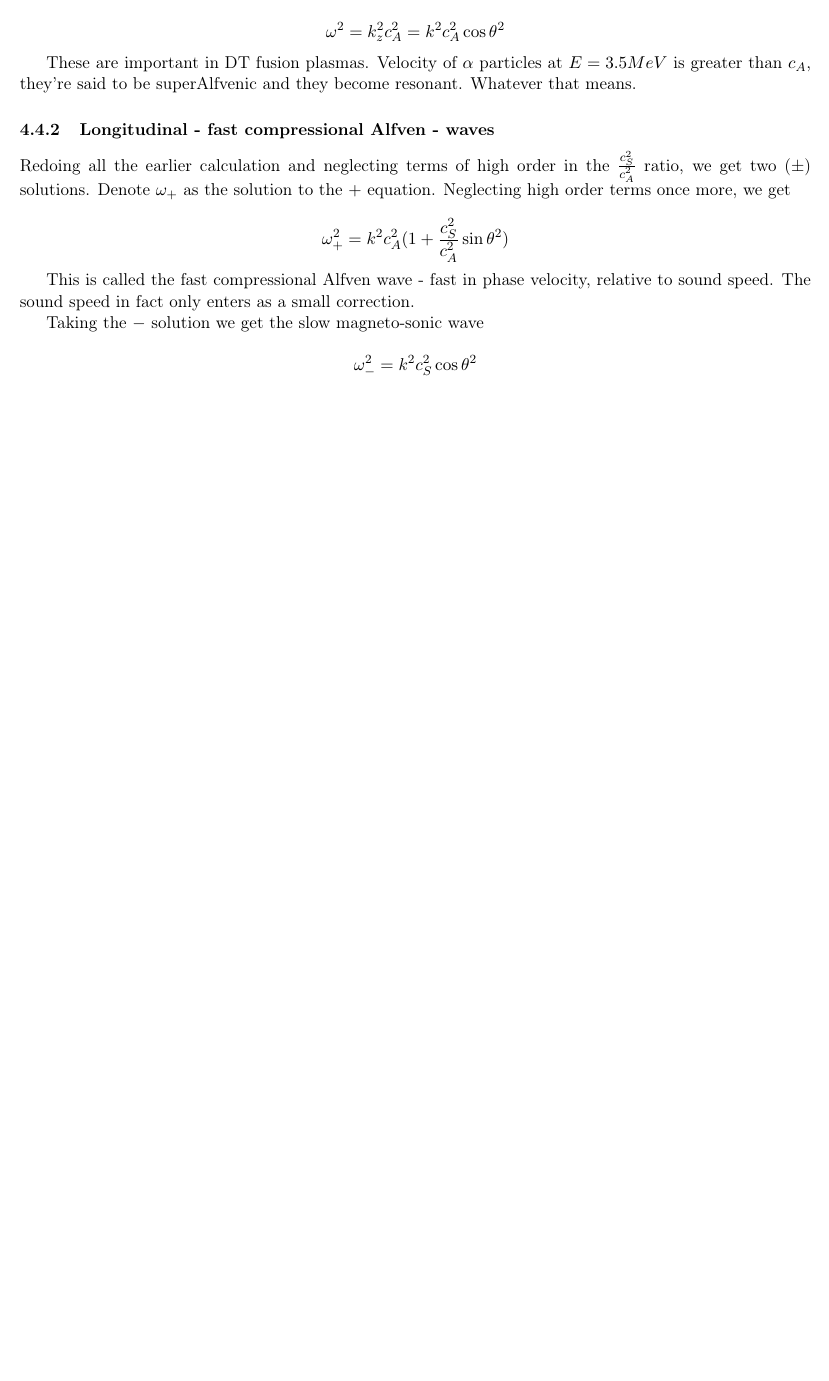
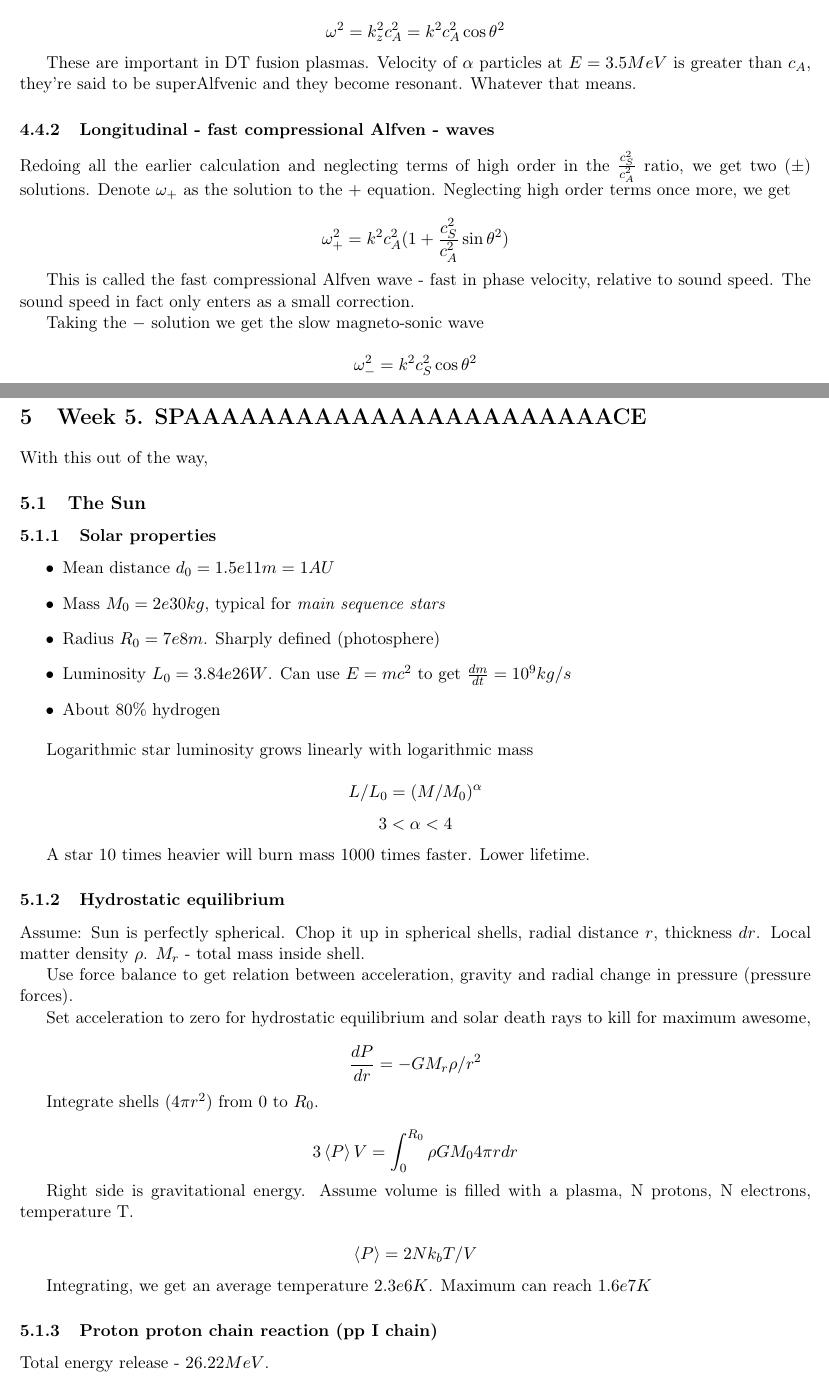
Before and after one commit to StanczakDominik/PlasmaXNotes, a LaTeX document (PlasmaNotes.tex, which reads week5.tex): part of page 38 of 38 before the commit and two parts of pages 38 and 39 of 41 after it, the two joined at a grey line, cut so that both start at the same text, the shorter picture padded with empty space. Compiled offline with pdfLaTeX.

Commit message:
Week 5 two first lectures

```diff
--- /dev/null
+++ b/week5.tex
@@ -0,0 +1,48 @@
+\documentclass[PlasmaNotes.tex]{subfiles}
+\begin{document}
+
+\section{Week 5. SPAAAAAAAAAAAAAAAAAAAAAAACE}
+
+With this out of the way,
+
+\subsection{The Sun}
+
+\subsubsection{Solar properties}
+\begin{itemize}
+\item Mean distance $d_0 = 1.5e11 m = 1 AU$
+\item Mass $M_0=2e30 kg$, typical for \emph{main sequence stars}
+\item Radius $R_0 = 7e8 m$. Sharply defined (photosphere)
+\item Luminosity $L_0=3.84e26 W$. Can use $E=mc^2$ to get $\d{m}{t} = 10^9 kg/s$
+\item About 80\% hydrogen
+\end{itemize}
+
+Logarithmic star luminosity grows linearly with logarithmic mass
+
+\[ L/L_0 = (M/M_0)^{\alpha} \]
+\[ 3 < \alpha < 4\]
+
+A star $10$ times heavier will burn mass $1000$ times faster. Lower lifetime.
+
+\subsubsection{Hydrostatic equilibrium}
+
+Assume: Sun is perfectly spherical. Chop it up in spherical shells, radial distance $r$, thickness $dr$. Local matter density $\rho$. $M_r$ - total mass inside shell.
+
+Use force balance to get relation between acceleration, gravity and radial change in pressure (pressure forces).
+
+Set acceleration to zero for hydrostatic equilibrium and solar death rays to kill for maximum awesome,
+
+\[ \d{P}{r} = - G M_r \rho /r^2 \]
+
+Integrate shells ($4 \pi r^2$) from $0$ to $R_0$.
+
+\[3 \avg{P} V = \int_0^{R_0}{\rho G M_0 4 \pi r dr} \]
+
+Right side is gravitational energy. Assume volume is filled with a plasma, N protons, N electrons, temperature T.
+
+\[ \avg{P} = 2 N k_b T/V \]
+
+Integrating, we get an average temperature $2.3e6 K$. Maximum can reach $1.6e7 K$
+
+\subsubsection{Proton proton chain reaction (pp I chain)}
+
+Total energy release - $26.22 MeV$.
@@ -0,0 +60 @@
+\item Bound free absorption (photoionization)
```
Also changed, not shown: PlasmaNotes.tex (+5 -0 lines), PlasmaNotes.pdf, week5.pdf (added), week5.tex (67 more changed lines).
